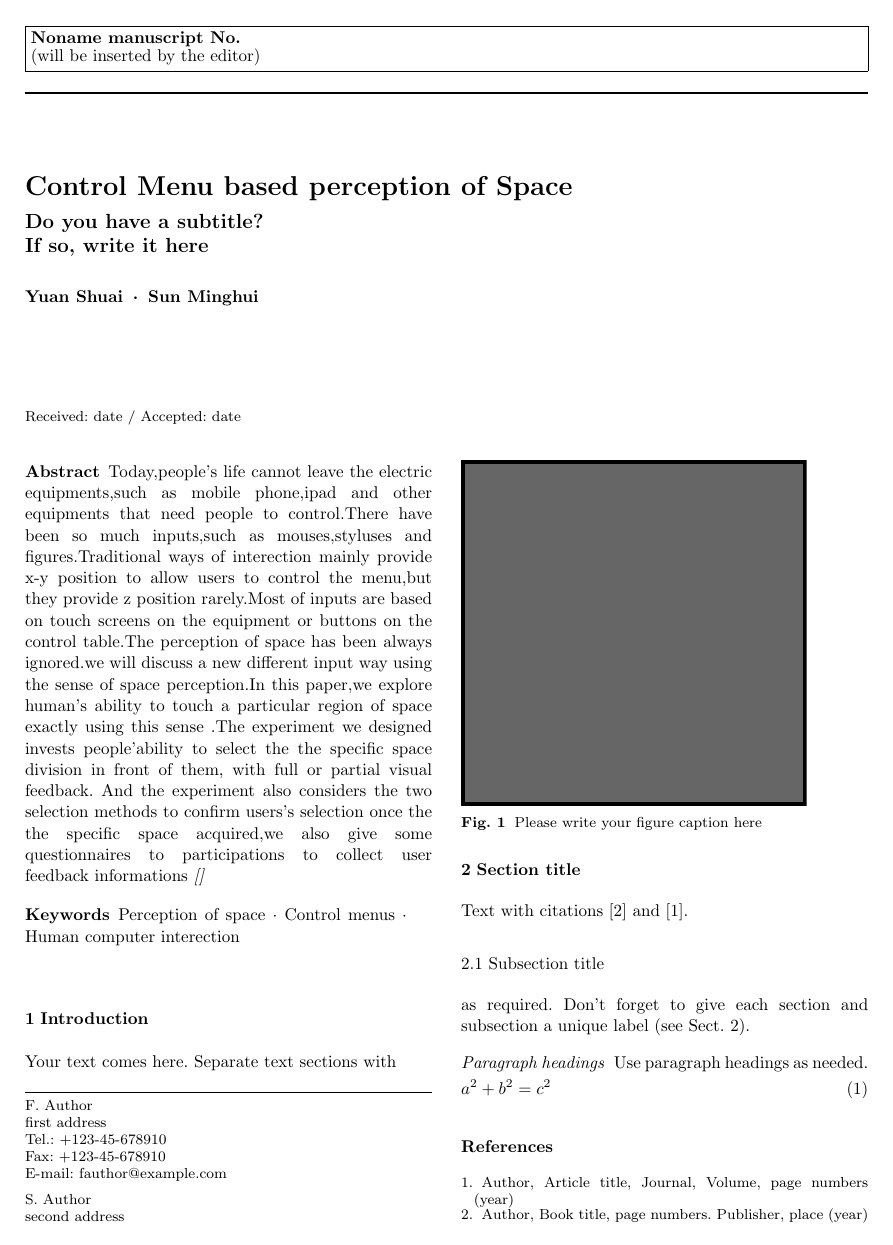
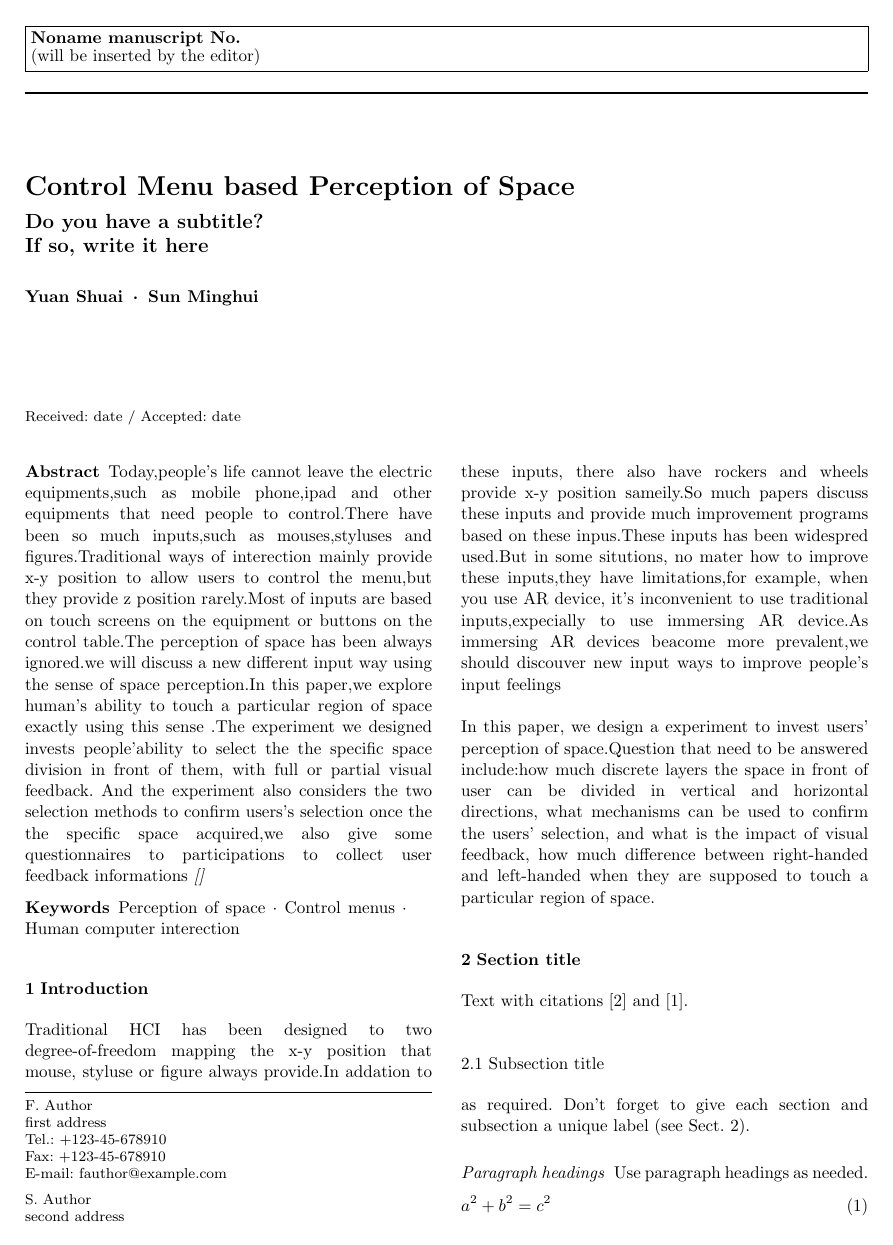
Before and after one commit to iRmantou/Springer, a LaTeX paper (template.tex): page 1 of 2 before the commit and page 1 of 3 after it. The pictures show the PDF file template.pdf that the author committed with the source.

Commit message:
论文中描述需要解答的问题

```diff
--- a/template.tex
+++ b/template.tex
@@ -106,7 +106,10 @@ Today,people's life cannot leave the electric equipments,such as mobile phone,ip
 
 \section{Introduction}
 \label{intro}
-Traditional HCI has been designed to two degree-of-freedom mapping the x-y position that mouse, styluse or figure provide.In addation to these inputs, there also have rockers and wheels provide x-y position sameily.So much papers discuss these inputs and provide much improvement programs based on these inpus.These inputs has been widespred used.but in some situtions
+Traditional HCI has been designed to two degree-of-freedom mapping the x-y position that mouse, styluse or figure always provide.In addation to these inputs, there also have rockers and wheels provide x-y position sameily.So much papers discuss these inputs and provide much improvement programs based on these inpus.These inputs has been widespred used.But in some situtions, no mater how to improve these inputs,they have limitations,for example, when you use AR device, it's inconvenient to use traditional inputs,expecially to use immersing AR  device.As  immersing AR devices beacome more prevalent,we should discouver new input ways to improve people's input feelings
+\\
+\\
+In this paper, we design a experiment to invest users' perception of space.Question that need to be answered include:how much discrete layers the space in front of user can be divided in vertical and horizontal directions, what mechanisms can be used to confirm the users' selection, and what is the impact of visual feedback, how much difference between right-handed and left-handed when they are supposed to touch a particular region of space.
 \section{Section title}
 \label{sec:1}
 Text with citations \cite{RefB} and \cite{RefJ}.
```
Also changed, not shown: template.pdf, 3 other files.
